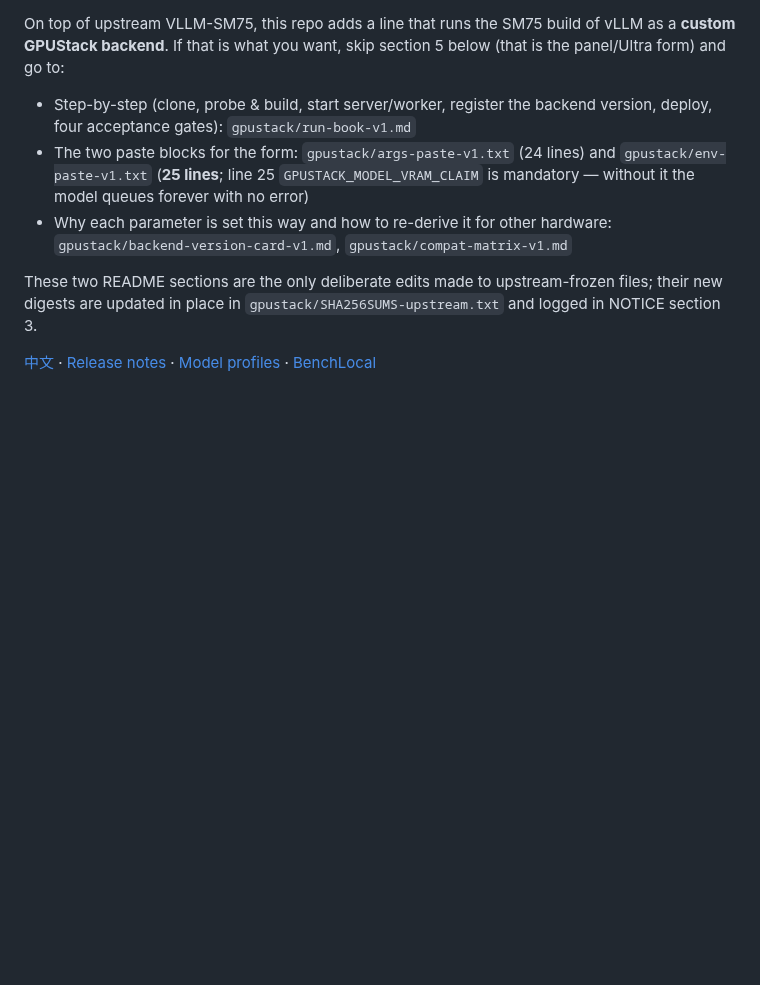
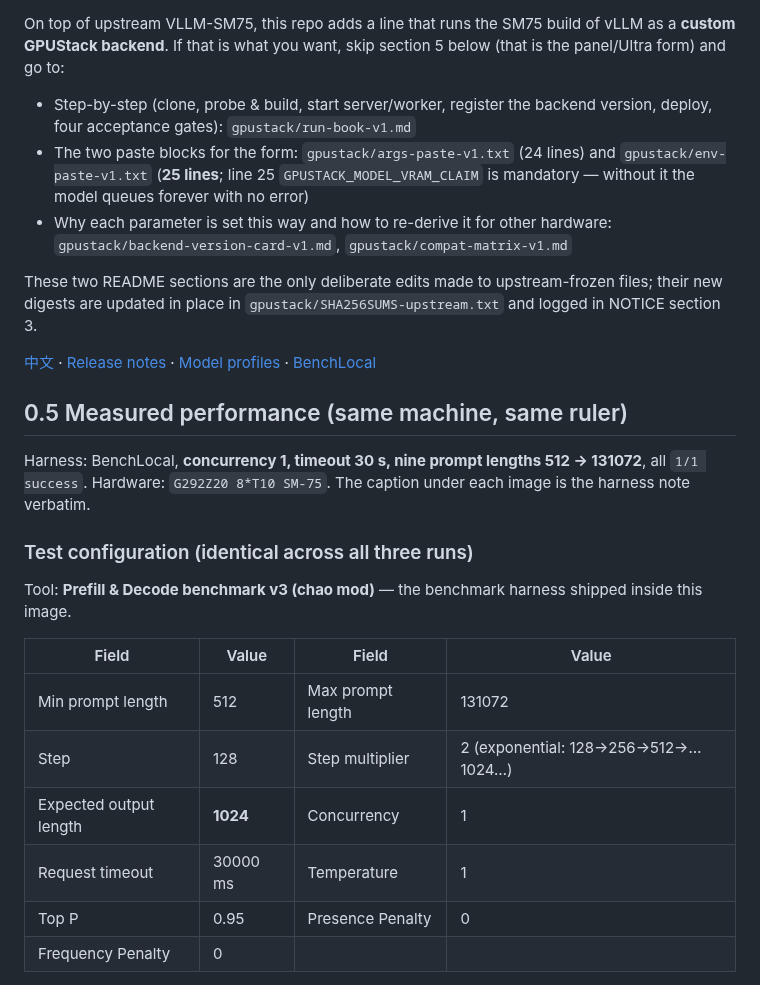
Before and after one commit to lichangfeng-1/vllm-sm75-gpustack-backend, a Markdown page: README.en.md, the part around one of its changes. Rendered like a GitHub page; blank space fills up the shorter version.

```diff
--- a/README.en.md
+++ b/README.en.md
@@ -15,3 +15,22 @@ These two README sections are the only deliberate edits made to upstream-frozen
 their new digests are updated in place in `gpustack/SHA256SUMS-upstream.txt` and logged in NOTICE section 3.
 
 [中文](README.md) · [Release notes](docs/releases/v0.1.7-beta2.md) · [Model profiles](docs/configuration-v0.1.7.md) · [BenchLocal](docs/benchlocal.md)
+
+## 0.5 Measured performance (same machine, same ruler)
+
+Harness: BenchLocal, **concurrency 1, timeout 30 s, nine prompt lengths 512 → 131072**, all `1/1 success`.
+Hardware: `G292Z20 8*T10 SM-75`. The caption under each image is the harness note verbatim.
+
+### Test configuration (identical across all three runs)
+
+Tool: **Prefill & Decode benchmark v3 (chao mod)** — the benchmark harness shipped inside this image.
+
+| Field | Value | Field | Value |
+| --- | --- | --- | --- |
+| Min prompt length | 512 | Max prompt length | 131072 |
+| Step | 128 | Step multiplier | 2 (exponential: 128→256→512→…1024…) |
+| Expected output length | **1024** | Concurrency | 1 |
+| Request timeout | 30000 ms | Temperature | 1 |
+| Top P | 0.95 | Presence Penalty | 0 |
+| Frequency Penalty | 0 | | |
+
```
Also changed, not shown: other parts of README.en.md (+19 -0 lines), README.md (+38 -0 lines), gpustack/assets/bench-sm75-0.17-fp8ple.png (added), gpustack/assets/bench-sm75-0.17-w4a16-autoround.png (added), gpustack/assets/bench-upstream-baseline-w4.png (added), 1 other file.
